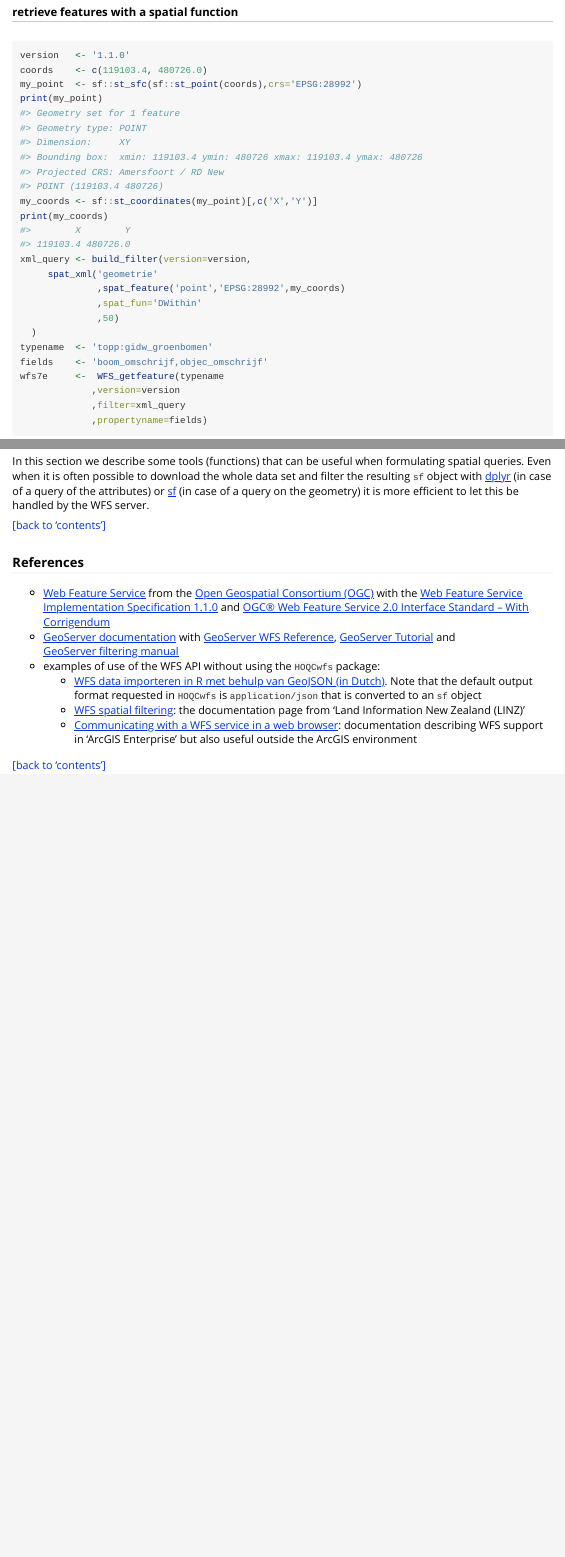
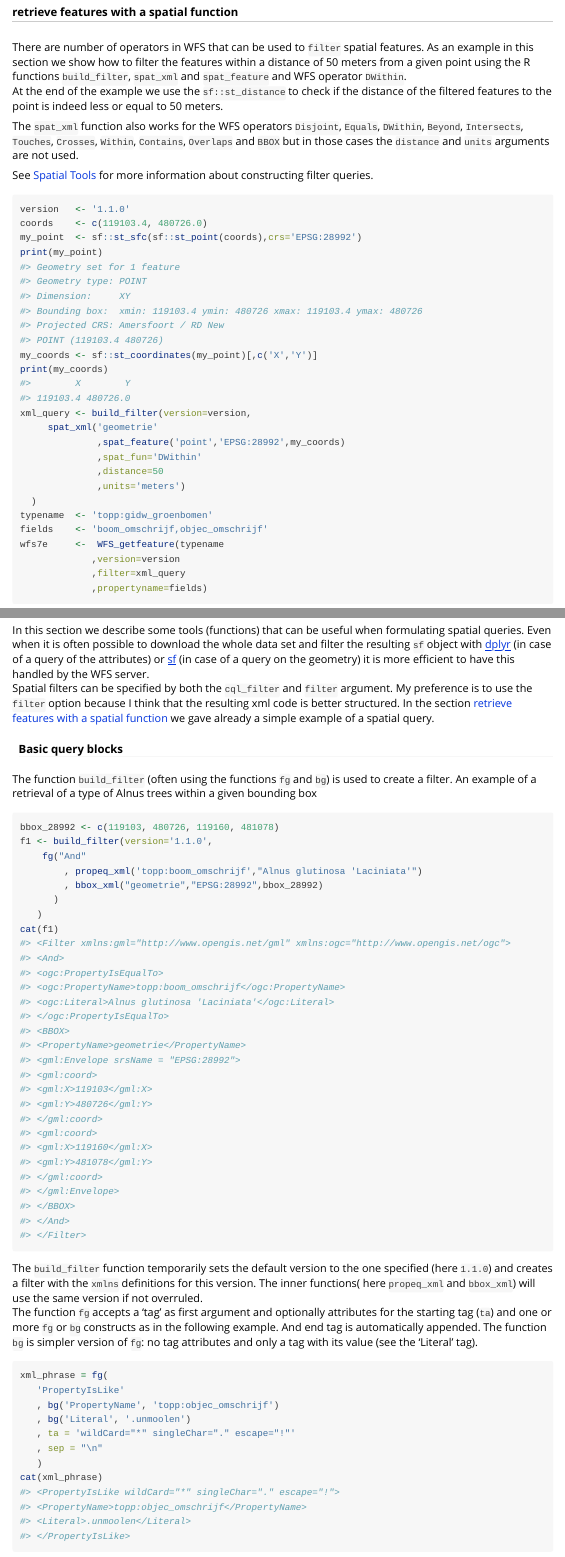
Before and after one commit to HanOostdijk/HOQCwfs, an R Markdown document (vignettes/how-to-use-WFS.Rmd): the page in a window 1100 px wide, from 9540 px down, and a second part further down, joined at a grey line. Rendered offline with R 4.5, knitr and Pandoc, with nearby package versions; some code elsewhere in the file could not run offline; long lines of code are wrapped.

Commit message:
WIP Vignette and typos in documentation

````diff
--- a/vignettes/how-to-use-WFS.Rmd
+++ b/vignettes/how-to-use-WFS.Rmd
@@ -384,6 +384,13 @@ print(wfs7d,n=5,digits=5)
 
 
 ##### retrieve features with a spatial function {#retrieve-spatial-function}
+There are number of operators in WFS that can be used to `filter` spatial features.
+As an example in this section we show how to filter the features within a distance of 50 meters from a given point using the R functions `build_filter`, `spat_xml` and `spat_feature` and WFS operator `DWithin`.
+At the end of the example we use the `sf::st_distance` to check if the distance of the filtered features to the point is indeed less or equal to 50 meters.
+
+The `spat_xml` function also works for the WFS operators `Disjoint`, `Equals`, `DWithin`, `Beyond`, `Intersects`, `Touches`, `Crosses`, `Within`, `Contains`, `Overlaps` and `BBOX` but in those cases the `distance` and `units` arguments are not used.
+
+See [Spatial Tools](#spatial-tools) for more information about constructing filter queries.
 
 ```{r}
 version   <- '1.1.0'
@@ -396,7 +403,8 @@ xml_query <- build_filter(version=version,
      spat_xml('geometrie'
               ,spat_feature('point','EPSG:28992',my_coords)
               ,spat_fun='DWithin'
-              ,50)
+              ,distance=50
+              ,units='meters')
   )
 typename  <- 'topp:gidw_groenbomen'
 fields    <- 'boom_omschrijf,objec_omschrijf'
@@ -650,7 +658,37 @@ wfs8f <- WFS_getfeature(typename,cql_filter=tree_exp
 [[back to 'contents']](#TOC) [[back to 'Debugging']](#debugging)
 
 ### Spatial Tools {#spatial-tools}
-In this section we describe some tools (functions) that can be useful when formulating spatial queries. Even when it is often possible to download the whole data set and filter the resulting `sf` object with [dplyr](https://cran.r-project.org/package=dplyr) (in case of a query of the attributes) or [sf](https://cran.r-project.org/package=sf) (in case of a query on the geometry) it is more efficient to let this be handled by the WFS server.
+In this section we describe some tools (functions) that can be useful when formulating spatial queries. Even when it is often possible to download the whole data set and filter the resulting `sf` object with [dplyr](https://cran.r-project.org/package=dplyr) (in case of a query of the attributes) or [sf](https://cran.r-project.org/package=sf) (in case of a query on the geometry) it is more efficient to have this handled by the WFS server.
+Spatial filters can  be specified by both the `cql_filter` and `filter` argument. My preference is to use the `filter` option because I think that the resulting xml code is better structured.
+In the section [retrieve features with a spatial function](#retrieve-spatial-function) we gave already a simple example of a spatial query.
+
+#### Basic query blocks {#basic-query-blocks}
+The function `build_filter` (often using the functions `fg` and `bg`) is used to create a filter. An example of a retrieval of a type of Alnus trees within a given bounding box
+
+```{r}
+bbox_28992 <- c(119103, 480726, 119160, 481078)
+f1 <- build_filter(version='1.1.0',
+    fg("And"
+        , propeq_xml('topp:boom_omschrijf',"Alnus glutinosa 'Laciniata'")
+        , bbox_xml("geometrie","EPSG:28992",bbox_28992)
+      )
+   )
+cat(f1)
+```
+The `build_filter` function temporarily sets the default version to the one specified (here `1.1.0`) and creates a filter with the `xmlns` definitions for this version. The inner functions( here `propeq_xml` and `bbox_xml`) will use the same version if not overruled.
+The function `fg` accepts a 'tag' as first argument and optionally attributes for the starting tag (`ta`) and one or more `fg` or `bg` constructs as in the following example. And end tag is automatically appended. The function `bg` is simpler version of `fg`: no tag attributes and only a tag with its value (see the 'Literal' tag).
+
+```{r}
+xml_phrase = fg(
+   'PropertyIsLike'
+   , bg('PropertyName', 'topp:objec_omschrijf')
+   , bg('Literal', '.unmoolen')
+   , ta = 'wildCard="*" singleChar="." escape="!"'
+   , sep = "\n"
+   )
+cat(xml_phrase)
+```
+
 
 [[back to 'contents']](#TOC)
 
````
Also changed, not shown: R/WFS_filter_aux.R (+1 -1 lines), R/WFS_tags.R (+1 -1 lines), vignettes/how-to-use-WFS.Rmd (4 more changed lines), 2 other files.
